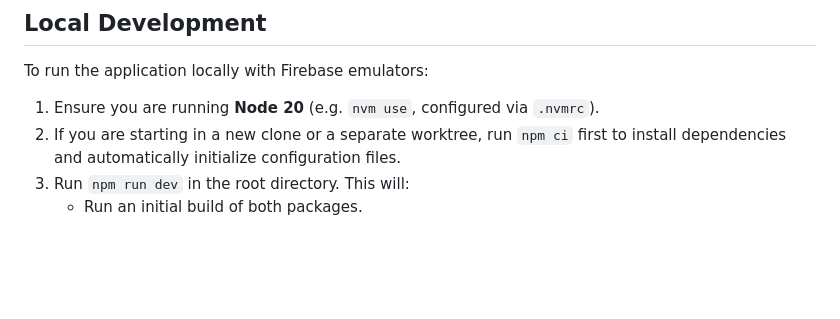
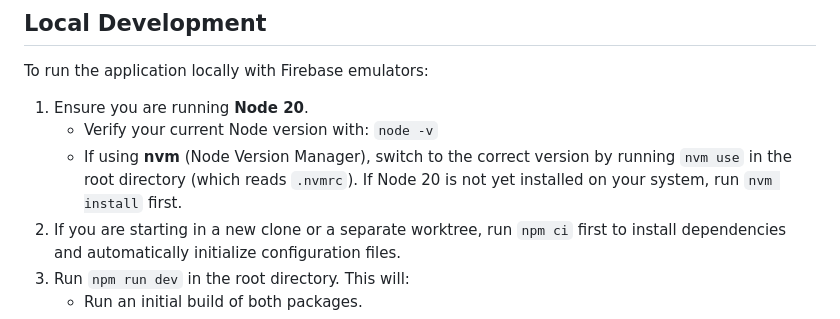
Before and after one commit to dkagedal/attendance-tracker, a Markdown page: GEMINI.md, the part around the change. GitHub-like rendering; blank space fills up the shorter version.

Commit message:
Clarify node version requirements.

```diff
--- a/GEMINI.md
+++ b/GEMINI.md
@@ -66,7 +66,9 @@ The entire project is deployed to Firebase. The project uses configuration swapp
 
 To run the application locally with Firebase emulators:
 
-1.  Ensure you are running **Node 20** (e.g. `nvm use`, configured via `.nvmrc`).
+1.  Ensure you are running **Node 20**.
+    *   Verify your current Node version with: `node -v`
+    *   If using **nvm** (Node Version Manager), switch to the correct version by running `nvm use` in the root directory (which reads `.nvmrc`). If Node 20 is not yet installed on your system, run `nvm install` first.
 2.  If you are starting in a new clone or a separate worktree, run `npm ci` first to install dependencies and automatically initialize configuration files.
 3.  Run `npm run dev` in the root directory. This will:
     -   Run an initial build of both packages.
```
